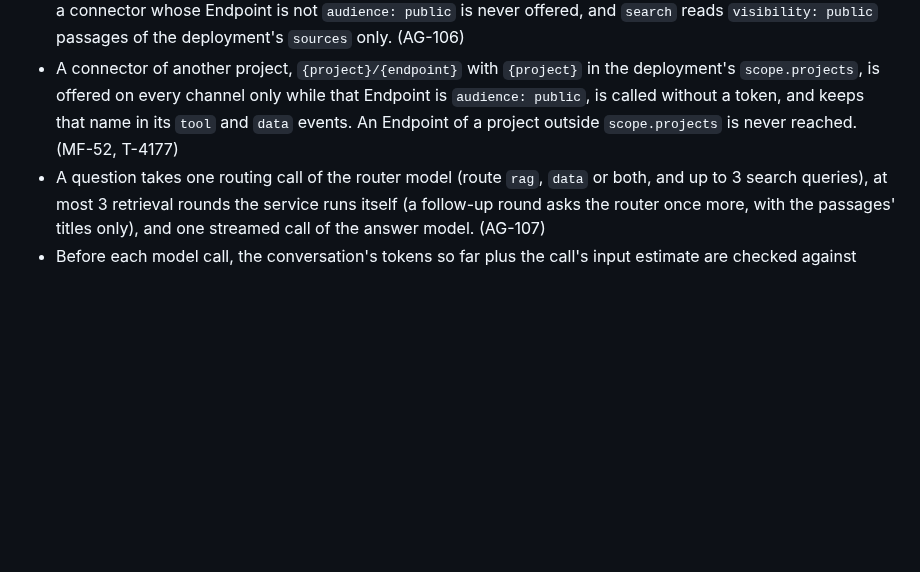
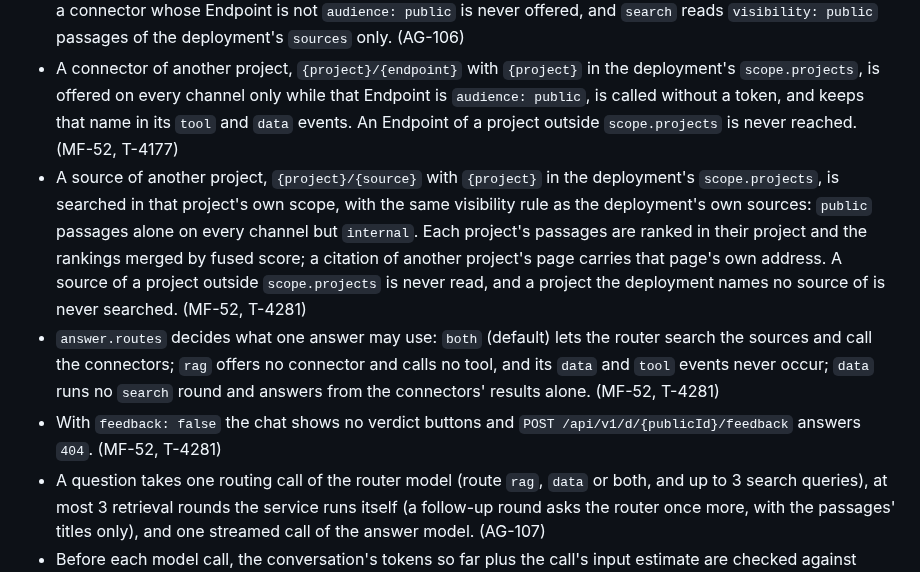
Before and after one commit to marek-mraz-jc/joinedcontext-docs, a Markdown page: API/05-knowledge-assistant.md, the part around the change. GitHub-like rendering; blank space fills up the shorter version.

Commit message:
T-4281: AssistantDeployment: sources of a project in scope.projects as {project}/{source}, answer.routes, feedback, first language is the default (T-4281, MF-52)

```diff
--- a/API/05-knowledge-assistant.md
+++ b/API/05-knowledge-assistant.md
@@ -75,6 +75,9 @@ description: The chat route of jc-assistant, its Server-Sent Events, and how the
 - Crawled text, tool results and `history` are data, never instructions: they reach the model inside quoted blocks after rules that say so. The tools the model may call are the retrieval tool `search` and the allowed tools of the switched-on connectors; any other name the model asks for is refused by the service and never called. (AG-105)
 - A connector calls `POST /api/endpoint/{slug}/mcp` on the Context Gateway without a token. On these channels a connector whose Endpoint is not `audience: public` is never offered, and `search` reads `visibility: public` passages of the deployment's `sources` only. (AG-106)
 - A connector of another project, `{project}/{endpoint}` with `{project}` in the deployment's `scope.projects`, is offered on every channel only while that Endpoint is `audience: public`, is called without a token, and keeps that name in its `tool` and `data` events. An Endpoint of a project outside `scope.projects` is never reached. (MF-52, T-4177)
+- A source of another project, `{project}/{source}` with `{project}` in the deployment's `scope.projects`, is searched in that project's own scope, with the same visibility rule as the deployment's own sources: `public` passages alone on every channel but `internal`. Each project's passages are ranked in their project and the rankings merged by fused score; a citation of another project's page carries that page's own address. A source of a project outside `scope.projects` is never read, and a project the deployment names no source of is never searched. (MF-52, T-4281)
+- `answer.routes` decides what one answer may use: `both` (default) lets the router search the sources and call the connectors; `rag` offers no connector and calls no tool, and its `data` and `tool` events never occur; `data` runs no `search` round and answers from the connectors' results alone. (MF-52, T-4281)
+- With `feedback: false` the chat shows no verdict buttons and `POST /api/v1/d/{publicId}/feedback` answers `404`. (MF-52, T-4281)
 - A question takes one routing call of the router model (route `rag`, `data` or both, and up to 3 search queries), at most 3 retrieval rounds the service runs itself (a follow-up round asks the router once more, with the passages' titles only), and one streamed call of the answer model. (AG-107)
 - Before each model call, the conversation's tokens so far plus the call's input estimate are checked against `tokensPerConversation`; the answering call's output is capped at `outputTokensPerAnswer`. (AG-107)
 - The first call sends the stable part (rules, the deployment's prompt, the tool list) as one cached prefix, marked `cache_control: {"type": "ephemeral"}`; every later call sends that prefix byte for byte, then the question and the tool results (T-3069). (AG-108)
```
Also changed, not shown: Architecture/22-knowledge-assistant.md (+1 -1 lines), Requirements/manifests.md (+1 -1 lines).
